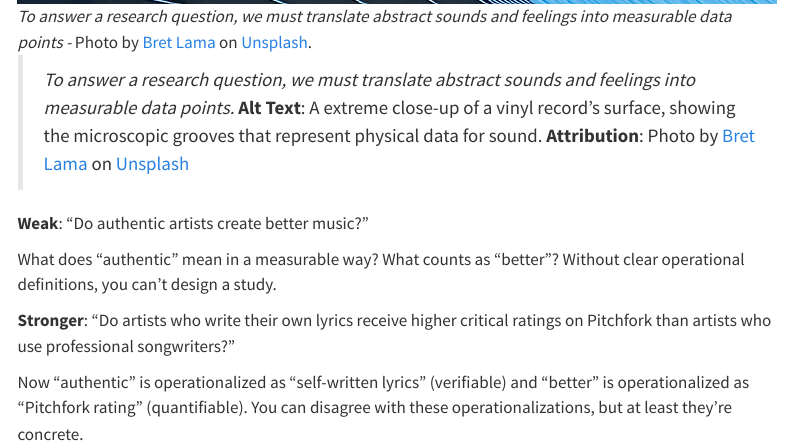
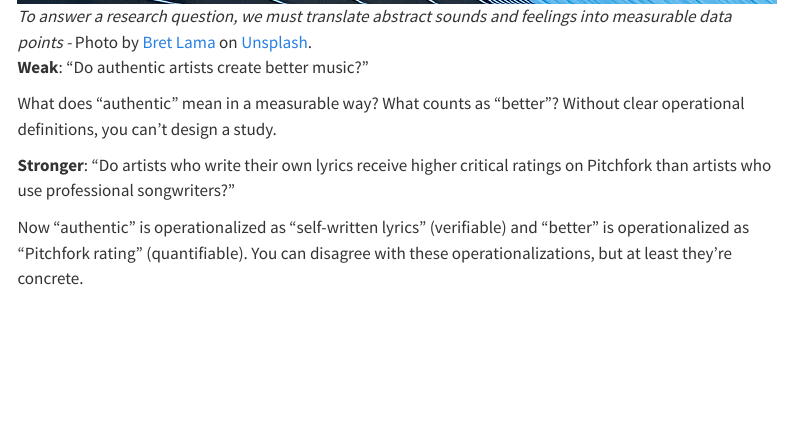
Before and after one commit to AURA-Lab-SIUE/v2v, a Quarto document (chapters/chapter07.qmd): the page in a window 1100 px wide, from 2380 px down. Rendered offline with R 4.5, knitr and Pandoc in place of Quarto, with nearby package versions; menus at the side of the page are left out.

Commit message:
Refine image caption and alt text for clarity in Chapter 7

```diff
--- a/chapters/chapter07.qmd
+++ b/chapters/chapter07.qmd
@@ -59,8 +59,6 @@ This narrows platforms (TikTok), specifies the outcome (political efficacy), and
 Some questions use concepts that resist operationalization—translation into concrete, observable variables.
 
 ![*To answer a research question, we must translate abstract sounds and feelings into measurable data points -* Photo by [Bret Lama](https://unsplash.com/@sepiatone) on [Unsplash](https://www.google.com/search?q=https://unsplash.com/photos/a-record-player-playing-a-record-on-a-turntable-MMX9xmcGSEg).](images/ch07/record-grooves-cropped.jpg){fig-alt="A extreme close-up of a vinyl record's surface, showing the microscopic grooves that represent physical data for sound." width="100%"}
-
-> *To answer a research question, we must translate abstract sounds and feelings into measurable data points.* **Alt Text**: A extreme close-up of a vinyl record's surface, showing the microscopic grooves that represent physical data for sound. **Attribution**: Photo by [Bret Lama](https://unsplash.com/@sepiatone) on [Unsplash](https://www.google.com/search?q=https://unsplash.com/photos/a-record-player-playing-a-record-on-a-turntable-MMX9xmcGSEg)
 
 **Weak**: "Do authentic artists create better music?"
 
```
